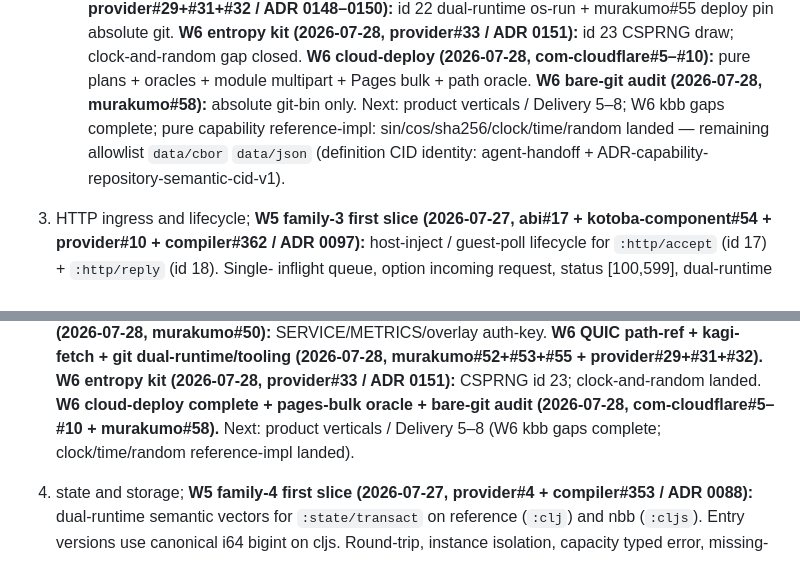
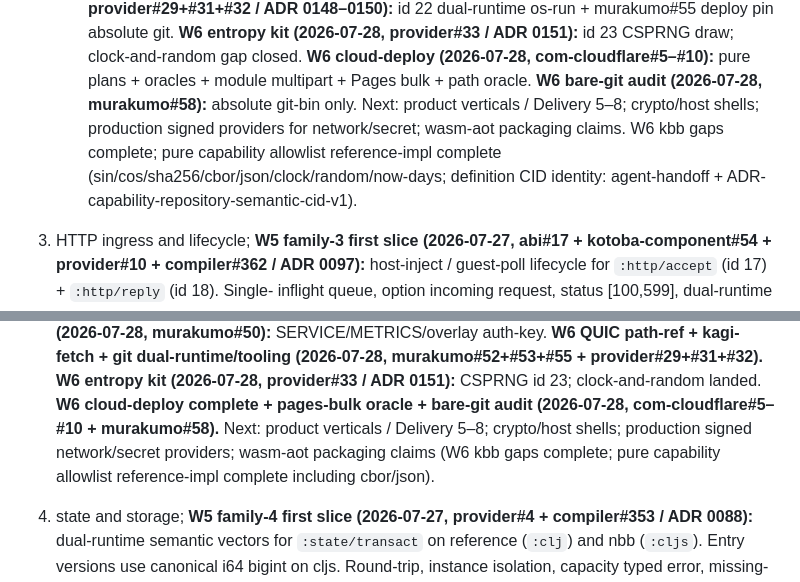
Before and after one commit to kotoba-lang/kotoba-lang, a Markdown page: docs/kotoba-centered-migration-plan.md, 2 parts joined by grey strips. Drawn GitHub-style.

```diff
--- a/docs/kotoba-centered-migration-plan.md
+++ b/docs/kotoba-centered-migration-plan.md
@@ -327,7 +327,7 @@ Qualify vertical families in dependency order:
 **W6 entropy kit (2026-07-28, provider#33 / ADR 0151):** id 23 CSPRNG draw; clock-and-random gap closed.
 **W6 cloud-deploy (2026-07-28, com-cloudflare#5–#10):** pure plans + oracles + module multipart + Pages bulk + path oracle.
 **W6 bare-git audit (2026-07-28, murakumo#58):** absolute git-bin only.
-Next: product verticals / Delivery 5–8; W6 kbb gaps complete; pure capability reference-impl: sin/cos/sha256/clock/time/random landed — remaining allowlist `data/cbor` `data/json` (definition CID identity: agent-handoff + ADR-capability-repository-semantic-cid-v1).
+Next: product verticals / Delivery 5–8; crypto/host shells; production signed providers for network/secret; wasm-aot packaging claims. W6 kbb gaps complete; pure capability allowlist reference-impl complete (sin/cos/sha256/cbor/json/clock/random/now-days; definition CID identity: agent-handoff + ADR-capability-repository-semantic-cid-v1).
 3. HTTP ingress and lifecycle;
    **W5 family-3 first slice (2026-07-27, abi#17 + kotoba-component#54 +
    provider#10 + compiler#362 / ADR 0097):** host-inject / guest-poll
@@ -539,7 +539,7 @@ Next: product verticals / Delivery 5–8; W6 kbb gaps complete; pure capability
    **W6 QUIC path-ref + kagi-fetch + git dual-runtime/tooling (2026-07-28, murakumo#52+#53+#55 + provider#29+#31+#32).**
    **W6 entropy kit (2026-07-28, provider#33 / ADR 0151):** CSPRNG id 23; clock-and-random landed.
    **W6 cloud-deploy complete + pages-bulk oracle + bare-git audit (2026-07-28, com-cloudflare#5–#10 + murakumo#58).**
-   Next: product verticals / Delivery 5–8 (W6 kbb gaps complete; clock/time/random reference-impl landed).
+   Next: product verticals / Delivery 5–8; crypto/host shells; production signed network/secret providers; wasm-aot packaging claims (W6 kbb gaps complete; pure capability allowlist reference-impl complete including cbor/json).
 4. state and storage;
    **W5 family-4 first slice (2026-07-27, provider#4 + compiler#353 / ADR 0088):**
    dual-runtime semantic vectors for `:state/transact` on reference (`:clj`)
```
Also changed, not shown: docs/agent-handoff-kotoba-refactor.md (+10 -8 lines).
